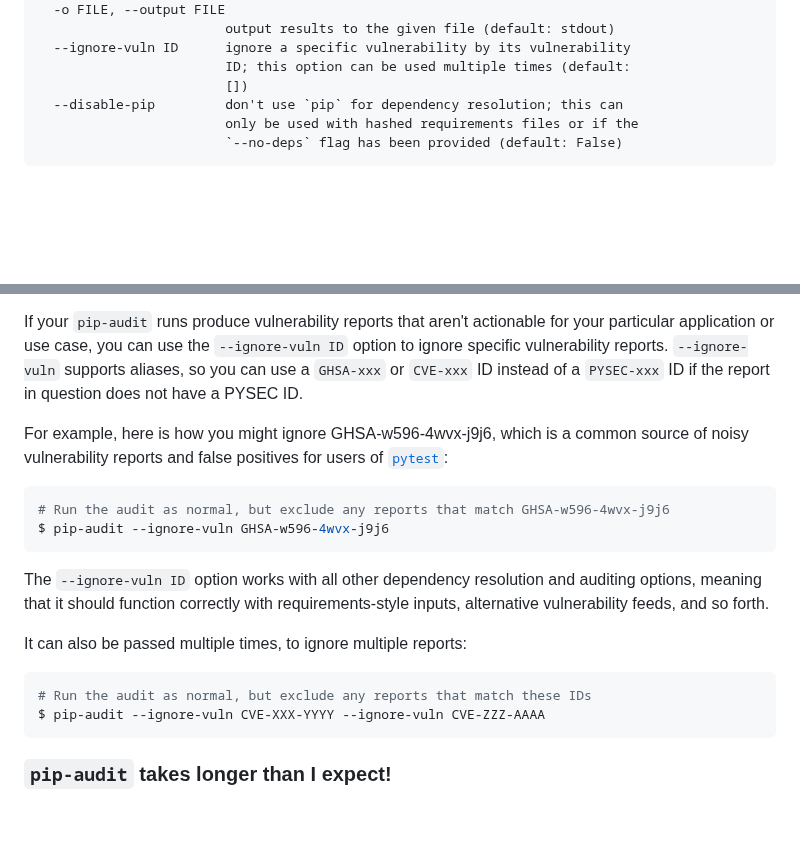
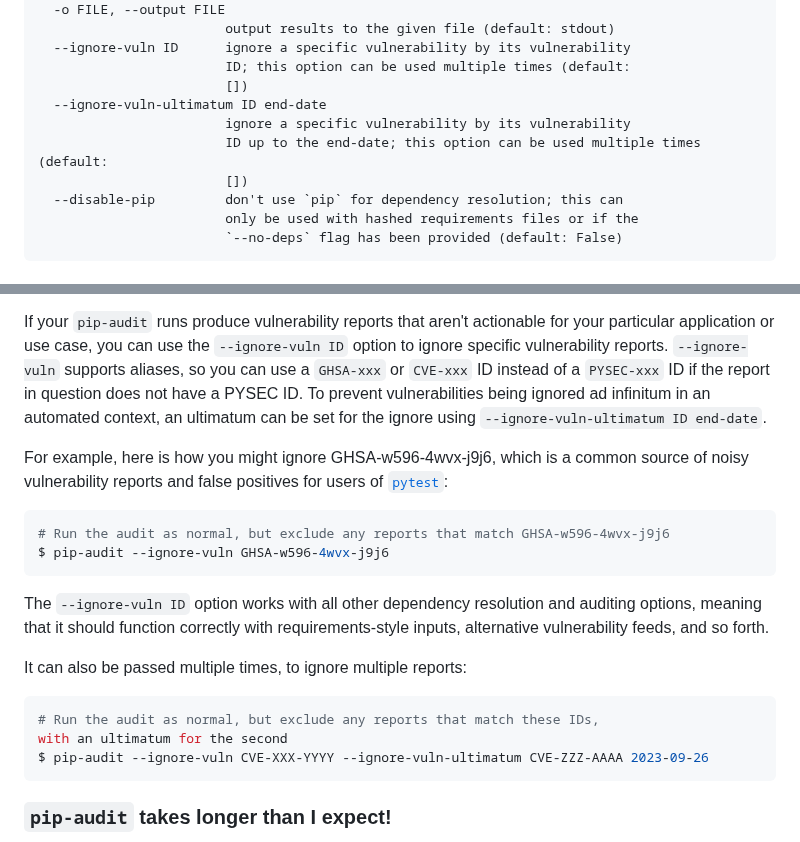
Before and after one commit to pypa/pip-audit, a Markdown page: README.md, 2 parts joined by grey strips. Rendered like a GitHub page; blank space fills up the shorter version.

Commit message:
Added some documentation of the --ignore-vuln-ultimatum option.

````diff
--- a/README.md
+++ b/README.md
@@ -207,6 +207,10 @@ optional arguments:
   --ignore-vuln ID      ignore a specific vulnerability by its vulnerability
                         ID; this option can be used multiple times (default:
                         [])
+  --ignore-vuln-ultimatum ID end-date
+                        ignore a specific vulnerability by its vulnerability
+                        ID up to the end-date; this option can be used multiple times (default:
+                        [])
   --disable-pip         don't use `pip` for dependency resolution; this can
                         only be used with hashed requirements files or if the
                         `--no-deps` flag has been provided (default: False)
@@ -367,6 +371,9 @@ for your particular application or use case, you can use the `--ignore-vuln ID`
 option to ignore specific vulnerability reports. `--ignore-vuln` supports
 aliases, so you can use a `GHSA-xxx` or `CVE-xxx` ID instead of a `PYSEC-xxx`
 ID if the report in question does not have a PYSEC ID.
+To prevent vulnerabilities being ignored ad infinitum in an automated context,
+an ultimatum can be set for the ignore using
+`--ignore-vuln-ultimatum ID end-date`.
 
 For example, here is how you might ignore GHSA-w596-4wvx-j9j6, which is a
 common source of noisy vulnerability reports and false positives for users of
@@ -384,8 +391,9 @@ requirements-style inputs, alternative vulnerability feeds, and so forth.
 It can also be passed multiple times, to ignore multiple reports:
 
 ```console
-# Run the audit as normal, but exclude any reports that match these IDs
-$ pip-audit --ignore-vuln CVE-XXX-YYYY --ignore-vuln CVE-ZZZ-AAAA
+# Run the audit as normal, but exclude any reports that match these IDs,
+with an ultimatum for the second
+$ pip-audit --ignore-vuln CVE-XXX-YYYY --ignore-vuln-ultimatum CVE-ZZZ-AAAA 2023-09-26
 ```
 
 ### `pip-audit` takes longer than I expect!
````
